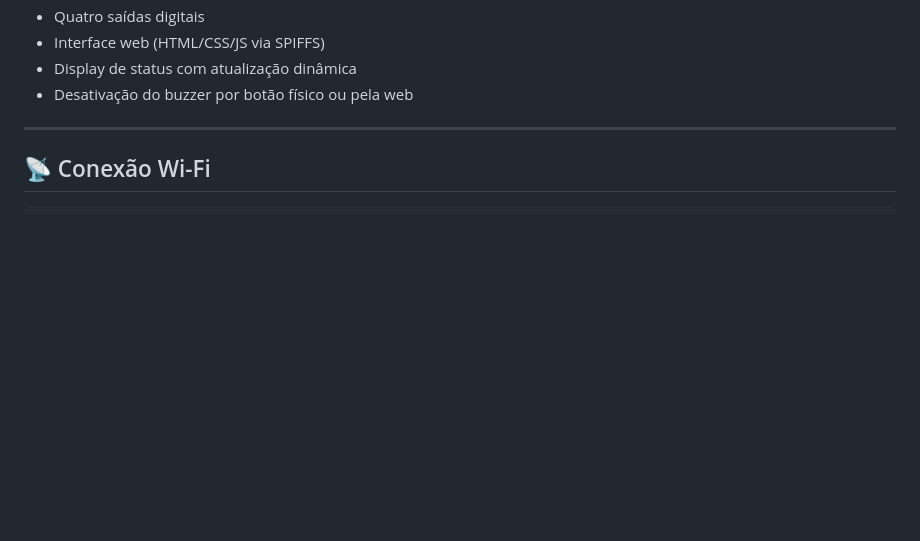
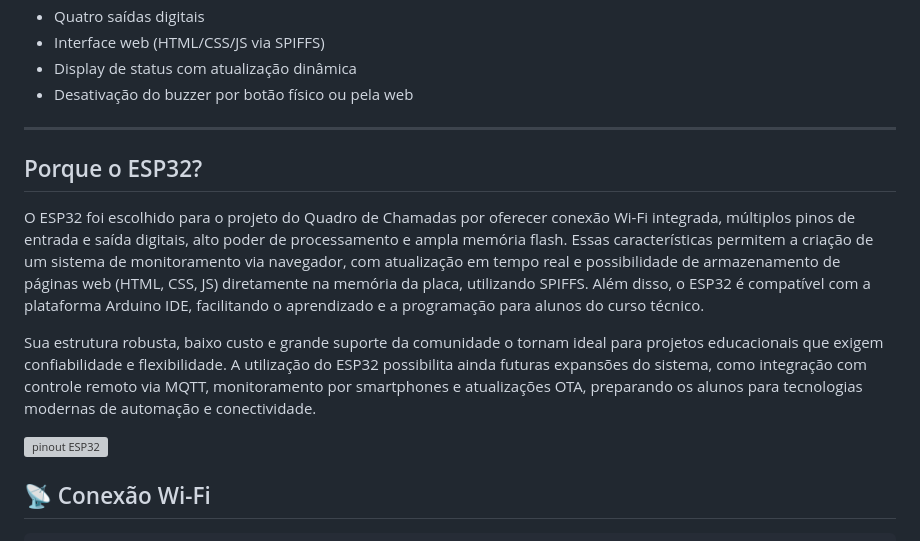
Before and after one commit to Epaminondaslage/quadro_de_chamadas, a Markdown page: Projeto_Quadro_de_Chamadas_ESP32.md, the part around the change. Drawn GitHub-style; blank space fills up the shorter version; grey boxes are pictures that could not be loaded.

```diff
--- a/Projeto_Quadro_de_Chamadas_ESP32.md
+++ b/Projeto_Quadro_de_Chamadas_ESP32.md
@@ -36,6 +36,13 @@ Este projeto implementa um painel de monitoramento com ESP32 utilizando:
 - Desativação do buzzer por botão físico ou pela web
 
 ---
+## Porque o ESP32?
+
+O ESP32 foi escolhido para o projeto do Quadro de Chamadas por oferecer conexão Wi-Fi integrada, múltiplos pinos de entrada e saída digitais, alto poder de processamento e ampla memória flash. Essas características permitem a criação de um sistema de monitoramento via navegador, com atualização em tempo real e possibilidade de armazenamento de páginas web (HTML, CSS, JS) diretamente na memória da placa, utilizando SPIFFS. Além disso, o ESP32 é compatível com a plataforma Arduino IDE, facilitando o aprendizado e a programação para alunos do curso técnico.
+
+Sua estrutura robusta, baixo custo e grande suporte da comunidade o tornam ideal para projetos educacionais que exigem confiabilidade e flexibilidade. A utilização do ESP32 possibilita ainda futuras expansões do sistema, como integração com controle remoto via MQTT, monitoramento por smartphones e atualizações OTA, preparando os alunos para tecnologias modernas de automação e conectividade.
+
+<img src="[quadro_comercial.png](https://github.com/Epaminondaslage/quadro_de_chamadas/blob/main/img/pinout.png)" alt="pinout ESP32" width="300">
 
 ## 📡 Conexão Wi-Fi
 
```
